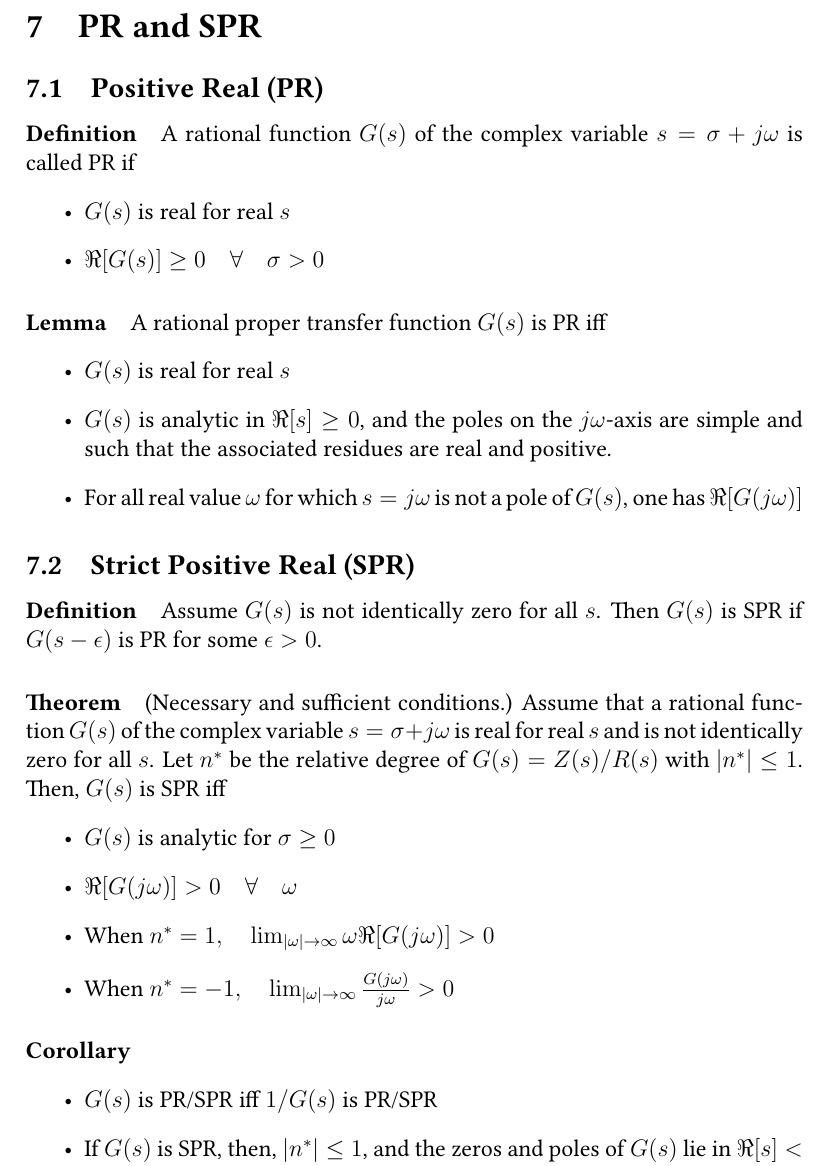
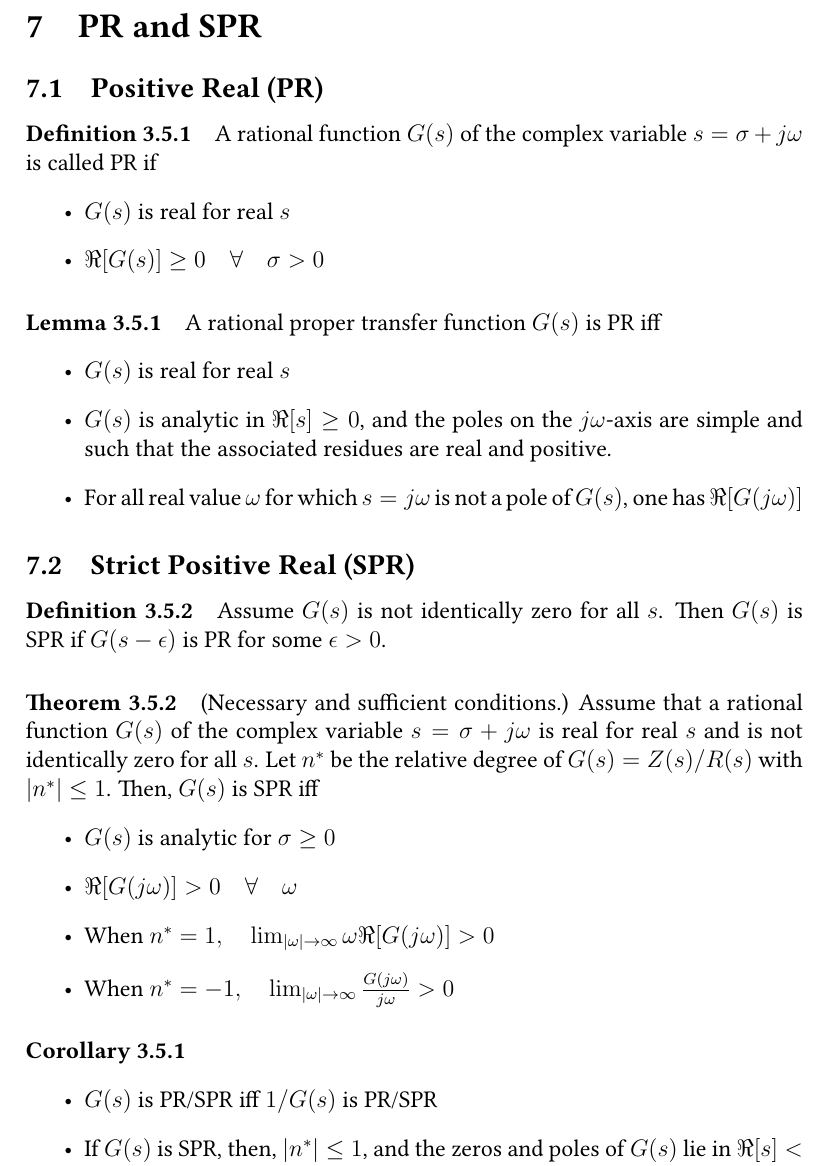
Before and after one commit to erikliland/TTK4215-Summary, a LaTeX document (TTK4215-Summary.tex, which reads sec-spr.tex): part of page 7 of 8, cut so that both start at the same text. Compiled offline with pdfLaTeX.

Commit message:
Add def/lemma/theorem numbers, fix badbox

```diff
--- a/sec-spr.tex
+++ b/sec-spr.tex
@@ -2,14 +2,14 @@
 \section{PR and SPR}
 
 \subsection{Positive Real (PR)}
-\paragraph{Definition}
+\paragraph{Definition 3.5.1}
 A rational function $G(s)$ of the complex variable $s=\sigma + j\omega$ is called PR if
 \begin{itemize}
 	\item $G(s)$ is real for real $s$
 	\item $\Re[G(s)] \geq 0 \quad \forall \quad \sigma > 0$
 \end{itemize}
 
-\paragraph{Lemma}
+\paragraph{Lemma 3.5.1}
 A rational proper transfer function $G(s)$ is PR iff
 \begin{itemize}
 	\item $G(s)$ is real for real $s$
@@ -18,9 +18,11 @@ A rational proper transfer function $G(s)$ is PR iff
 \end{itemize}
 
 \subsection{Strict Positive Real (SPR)}
-\paragraph{Definition} Assume $G(s)$ is not identically zero for all $s$. Then $G(s)$ is SPR if $G(s-\epsilon)$ is PR for some $\epsilon > 0$.
+\paragraph{Definition 3.5.2}
+Assume $G(s)$ is not identically zero for all $s$. Then $G(s)$ is SPR if $G(s-\epsilon)$ is PR for some $\epsilon > 0$.
 
-\paragraph{Theorem} (Necessary and sufficient conditions.) Assume that a rational function $G(s)$ of the complex variable $s = \sigma + j\omega$ is real for real $s$ and is not identically zero for all $s$. Let $n^*$ be the relative degree of $G(s) = Z(s) / R(s) \mbox{ with } |n^*| \leq 1$. Then, $G(s)$ is SPR iff
+\paragraph{Theorem 3.5.2}
+(Necessary and sufficient conditions.) Assume that a rational function $G(s)$ of the complex variable $s = \sigma + j\omega$ is real for real $s$ and is not identically zero for all $s$. Let $n^*$ be the relative degree of $G(s) = Z(s) / R(s)$ with $|n^*| \leq 1$. Then, $G(s)$ is SPR iff
 \begin{itemize}
 	\item $G(s)$ is analytic for $\sigma \geq 0$
 	\item $\Re[G(j\omega)] > 0 \quad \forall \quad \omega$
@@ -28,7 +30,7 @@ A rational proper transfer function $G(s)$ is PR iff
 	\item When $n^* = -1,\quad \lim_{|\omega| \to \infty} \frac{G(j\omega)}{j\omega} >0 $
 \end{itemize}
 
-\paragraph{Corollary}
+\paragraph{Corollary 3.5.1}
 \begin{itemize}
 	\item $G(s)$ is PR/SPR iff $1/G(s)$ is PR/SPR
 	\item If $G(s)$ is SPR, then, $|n^*| \leq 1$, and the zeros and poles of $G(s)$ lie in $\Re[s]<0$.
```
